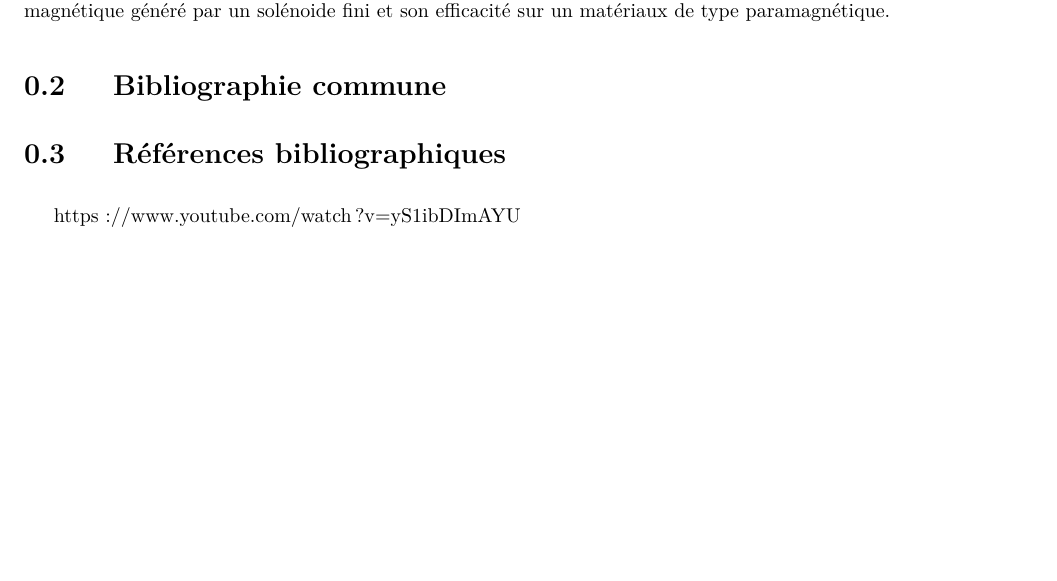
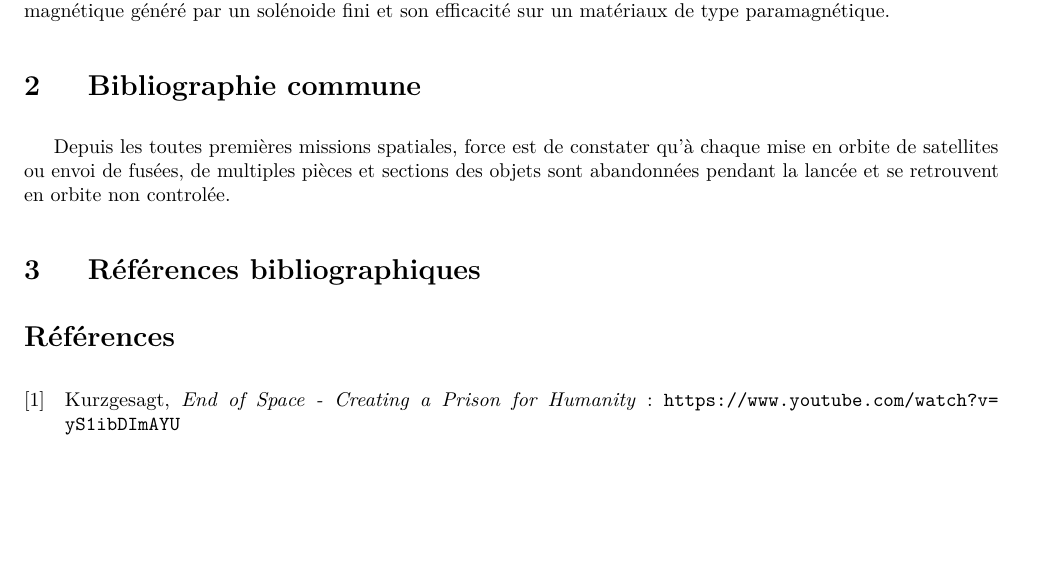
Before and after one commit to grybouilli/TIPE-Debris-spatiaux-2020-2021, a LaTeX document (tex/mcot/biblio_commune.tex): part of the page, cut so that both start at the same text. Compiled offline with pdfLaTeX.

Commit message:
on essaie d'écrire des choses lol

```diff
--- a/tex/mcot/biblio_commune.tex
+++ b/tex/mcot/biblio_commune.tex
@@ -1,6 +1,5 @@
-\documentclass{report}
+\documentclass[a4paper,1pt]{article}
 \usepackage{global}
-
 
 \begin{document}
 \section{Modélisation magnétique pour le retrait de débris spatiaux}
@@ -9,7 +8,11 @@ La neutralisation des débris spatiaux en orbite autour de la Terre répresente
 
 Nous proposons donc un modèle dans lequel un débris spatial pourrait être assimilé à un dipôle magnétique et pourrait être capté par un aimant modélisé par un solénoide fini. Il s'agit donc d'évaluer la puissance du champ magnétique généré par un solénoide fini et son efficacité sur un matériaux de type paramagnétique.
 \section{Bibliographie commune}
-
+Depuis les toutes premières missions spatiales, force est de constater qu'à chaque mise en orbite de satellites ou envoi de fusées, de multiples pièces et sections des objets sont abandonnées pendant la lancée et se retrouvent en orbite non controlée.
 \section{Références bibliographiques}
-https://www.youtube.com/watch?v=yS1ibDImAYU
+\begin{thebibliography}{11}
+\bibitem[1]{Kurz1}
+	Kurzgesagt, \textit{End of Space - Creating a Prison for Humanity} :
+	\url{https://www.youtube.com/watch?v=yS1ibDImAYU}
+\end{thebibliography}
 \end{document}
```
